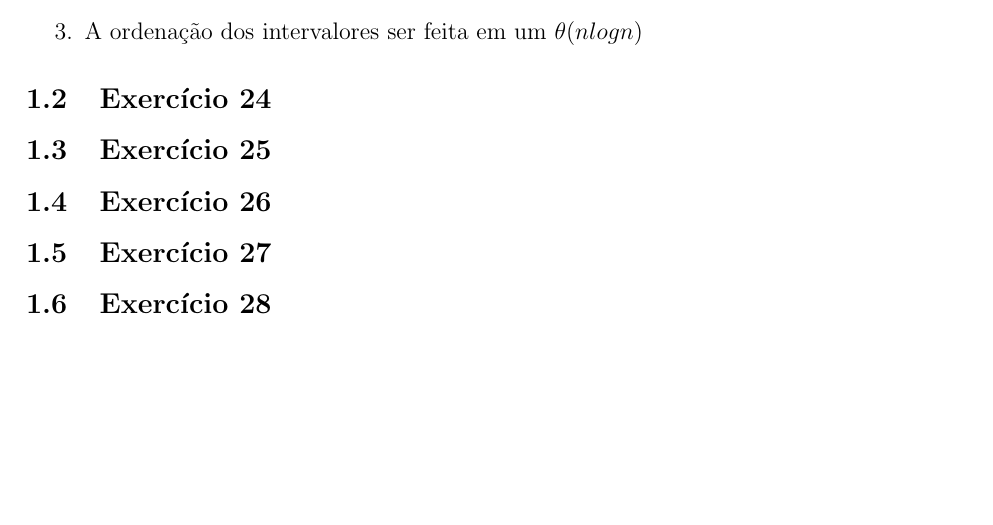
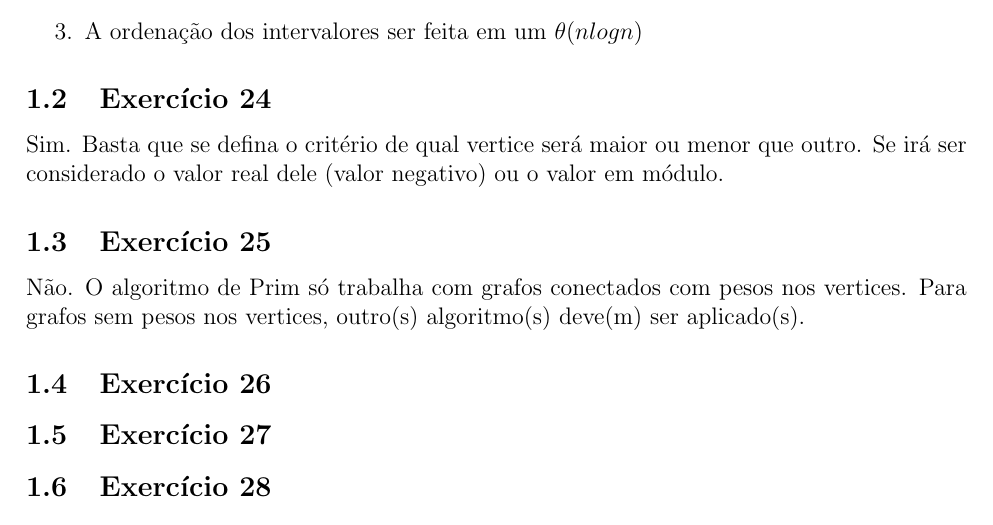
Before and after one commit to adorilson/algoritmos-stuff, a LaTeX document (exercicios_design_algoritmos/greedy/report.tex, which reads exercicios_design_algoritmos/greedy/greedy.tex): part of page 2 of 2, cut so that both start at the same text, the shorter picture padded with empty space. Compiled offline with pdfLaTeX.

Commit message:
[greedy] Exercicios 24 e 25

```diff
--- a/exercicios_design_algoritmos/greedy/greedy.tex
+++ b/exercicios_design_algoritmos/greedy/greedy.tex
@@ -72,8 +72,12 @@ critérios:
 \end{enumerate}
 
 \subsection{Exercício 24}\label{sec:exer24}
+Sim. Basta que se defina o critério de qual vertice será maior ou menor que outro.
+Se irá ser considerado o valor real dele (valor negativo) ou o valor em módulo.
 
 \subsection{Exercício 25}\label{sec:exer25}
+Não. O algoritmo de Prim só trabalha com grafos conectados com pesos nos vertices.
+Para grafos sem pesos nos vertices, outro(s) algoritmo(s) deve(m) ser aplicado(s).
 
 \subsection{Exercício 26}\label{sec:exer26}
 
```
